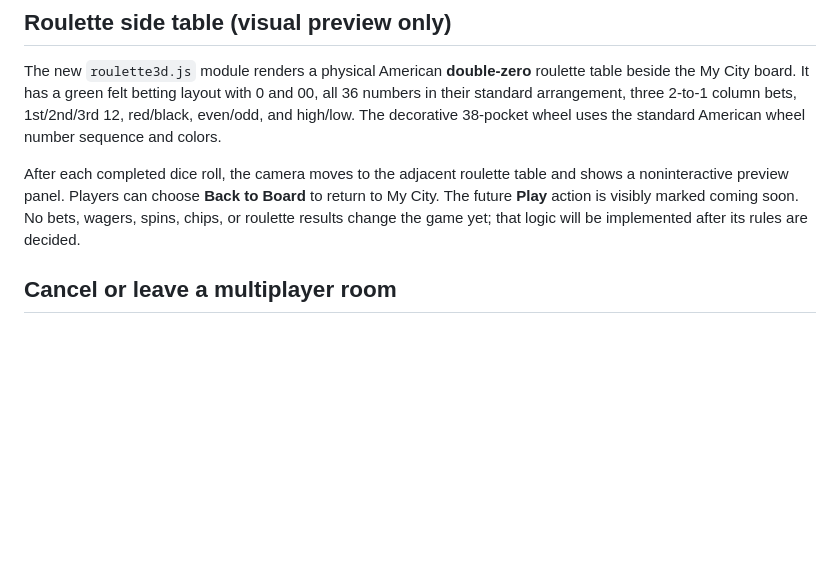
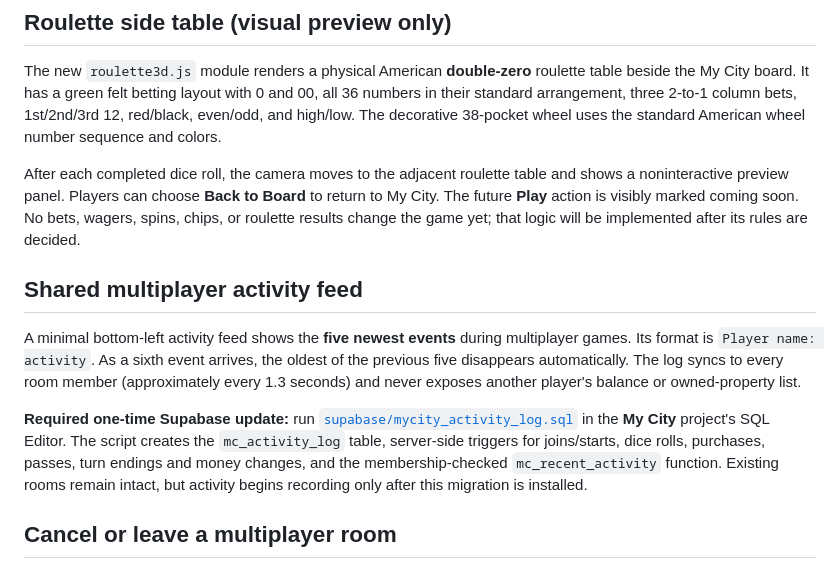
Before and after one commit to jayvernon7/my-city-game, a Markdown page: README.md, the part around the change. GitHub-like rendering; blank space fills up the shorter version.

Commit message:
Document five-event multiplayer activity HUD and its Supabase migration

```diff
--- a/README.md
+++ b/README.md
@@ -59,6 +59,22 @@ table and shows a noninteractive preview panel. Players can choose
 **Back to Board** to return to My City. The future **Play** action is visibly
 marked coming soon. No bets, wagers, spins, chips, or roulette results change
 the game yet; that logic will be implemented after its rules are decided.
+
+## Shared multiplayer activity feed
+
+A minimal bottom-left activity feed shows the **five newest events** during
+multiplayer games. Its format is `Player name: activity`. As a sixth event
+arrives, the oldest of the previous five disappears automatically. The log
+syncs to every room member (approximately every 1.3 seconds) and never exposes
+another player's balance or owned-property list.
+
+**Required one-time Supabase update:** run
+[`supabase/mycity_activity_log.sql`](./supabase/mycity_activity_log.sql)
+in the **My City** project's SQL Editor. The script creates the
+`mc_activity_log` table, server-side triggers for joins/starts, dice rolls,
+purchases, passes, turn endings and money changes, and the membership-checked
+`mc_recent_activity` function. Existing rooms remain intact, but activity
+begins recording only after this migration is installed.
 
 ## Cancel or leave a multiplayer room
 
```
